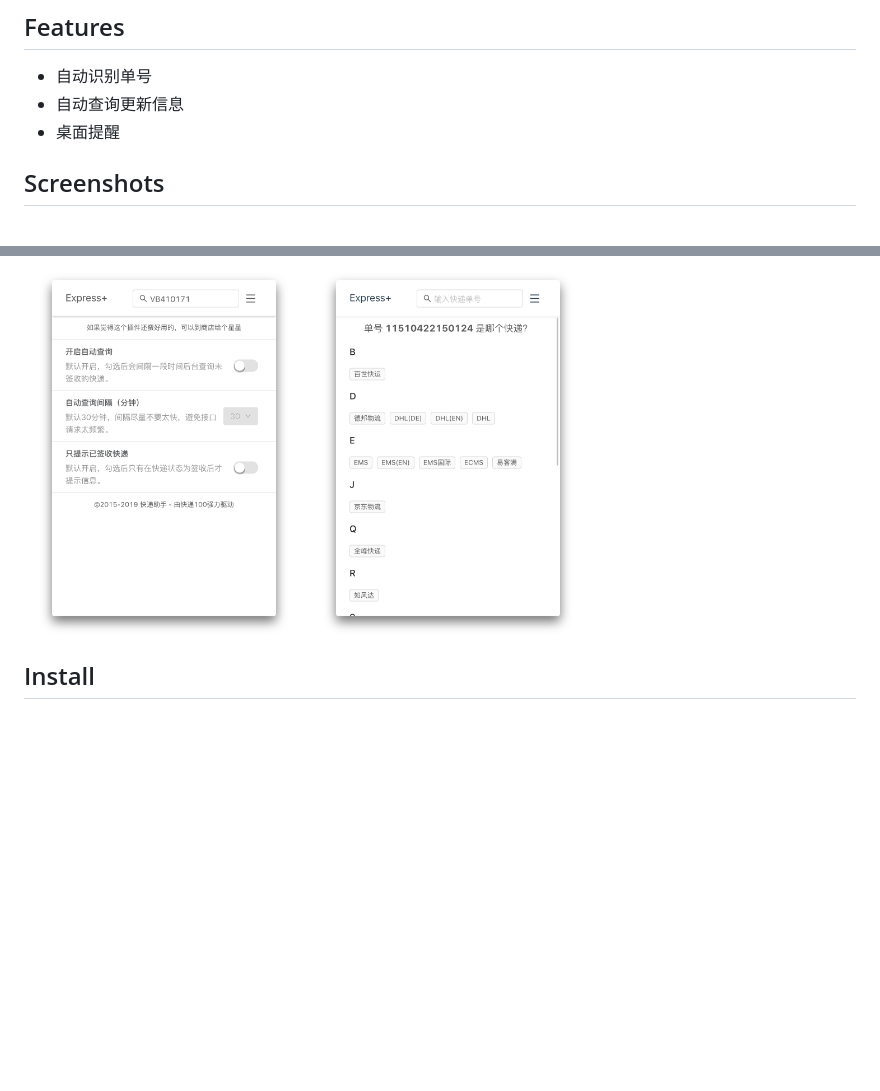
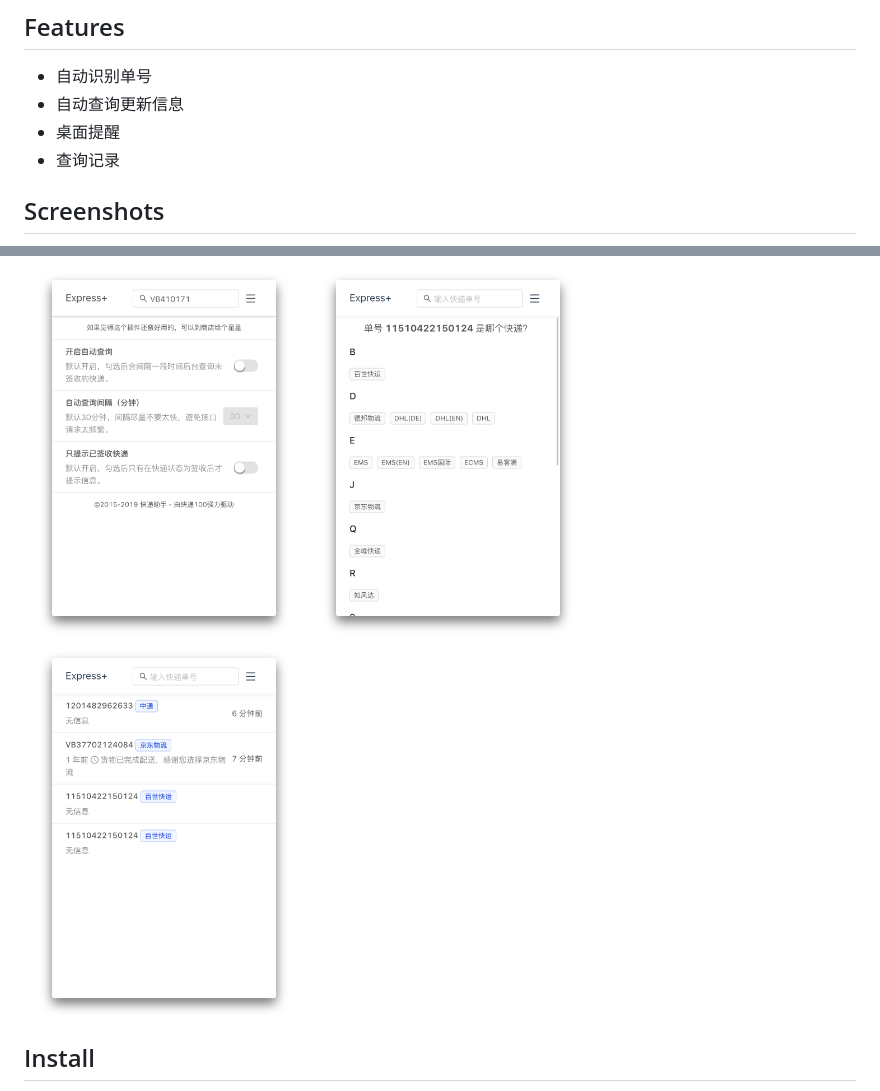
Before and after one commit to minosss/express-plus, a Markdown page: README.md, 2 parts joined by grey strips. Drawn GitHub-style; pictures changed too: screenshots/5.png (added); blank space fills up the shorter version.

Commit message:
更新说明

```diff
--- a/README.md
+++ b/README.md
@@ -35,6 +35,7 @@
 - 自动识别单号
 - 自动查询更新信息
 - 桌面提醒
+- 查询记录
 
 ## Screenshots
 
@@ -43,6 +44,7 @@
   <img src='./screenshots/2.png' width=280>
   <img src='./screenshots/3.png' width=280>
   <img src='./screenshots/4.png' width=280>
+  <img src='./screenshots/5.png' width=280>
 </div>
 
 ## Install
```
